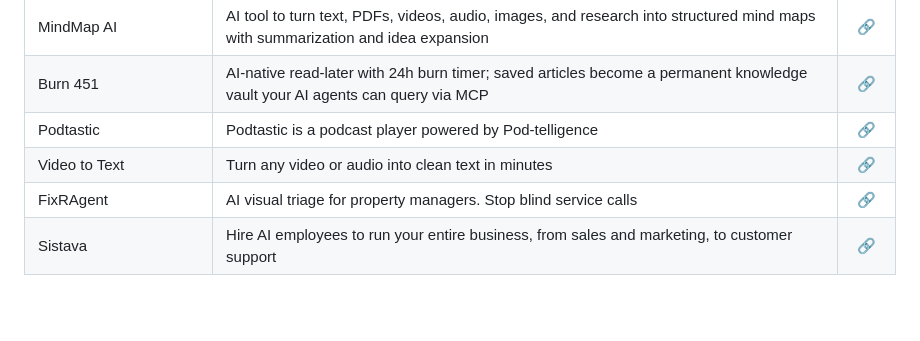
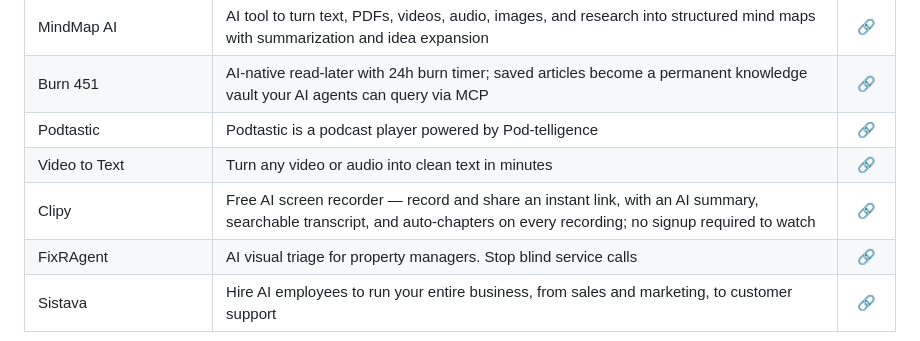
Before and after one commit to mdnaimul22/ai-tools, a Markdown page: .github/tools.md, the part around the change. Drawn GitHub-style; blank space fills up the shorter version.

Commit message:
sync: auto-update from .tools 2026-07-07 09:30

```diff
--- a/.github/tools.md
+++ b/.github/tools.md
@@ -536,6 +536,7 @@ Curated list of top AI Tools.
 | Burn 451 | AI-native read-later with 24h burn timer; saved articles become a permanent knowledge vault your AI agents can query via MCP | [🔗](https://burn451.cloud/?ref=top-ai-tools) |
 | Podtastic | Podtastic is a podcast player powered by Pod-telligence | [🔗](https://podtastic.app/) |
 | Video to Text | Turn any video or audio into clean text in minutes | [🔗](https://video2text.net/) |
+| Clipy | Free AI screen recorder — record and share an instant link, with an AI summary, searchable transcript, and auto-chapters on every recording; no signup required to watch | [🔗](https://clipy.online/?ref=Top-AI-Tools) |
 | FixRAgent | AI visual triage for property managers. Stop blind service calls | [🔗](https://fixragent.com/) |
 | Sistava | Hire AI employees to run your entire business, from sales and marketing, to customer support | [🔗](https://sistava.com) |
 
```
